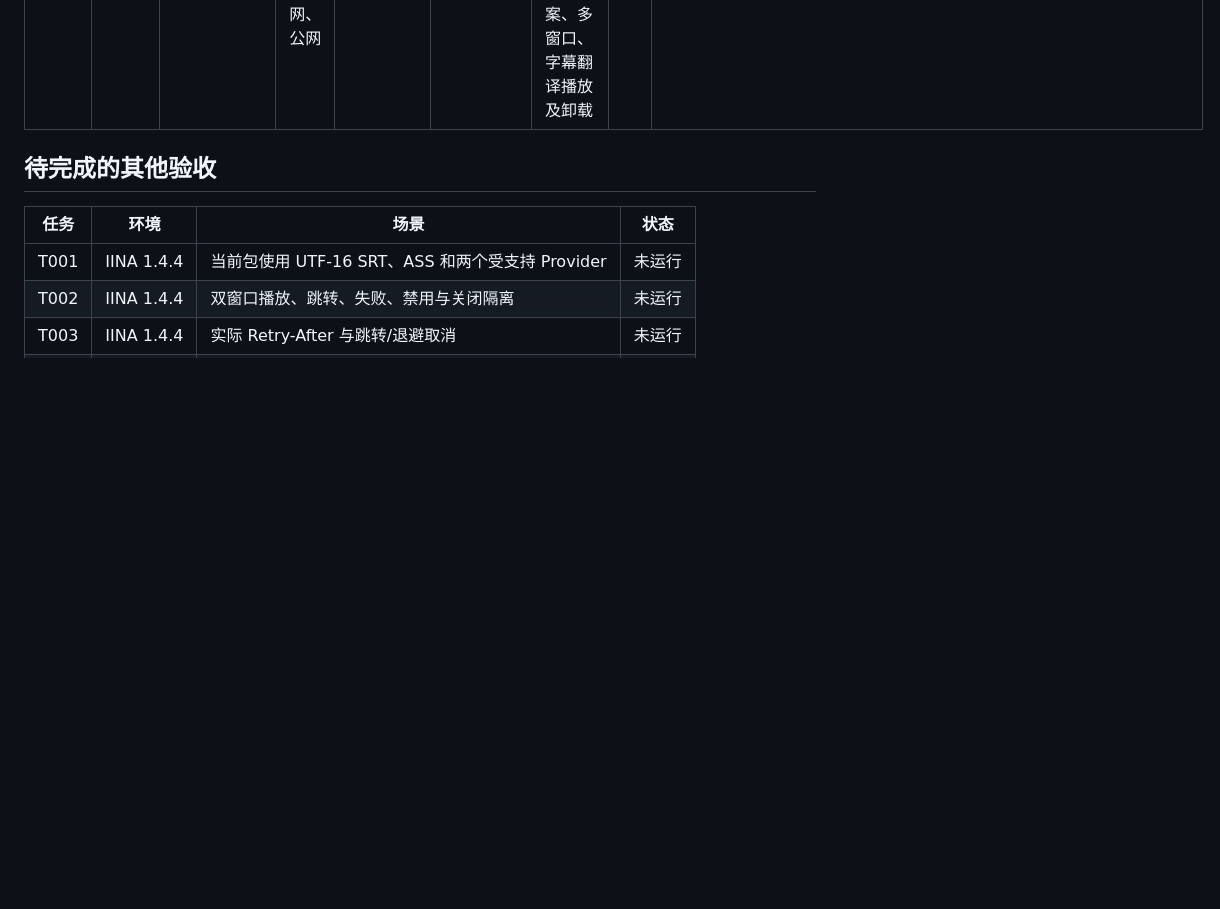
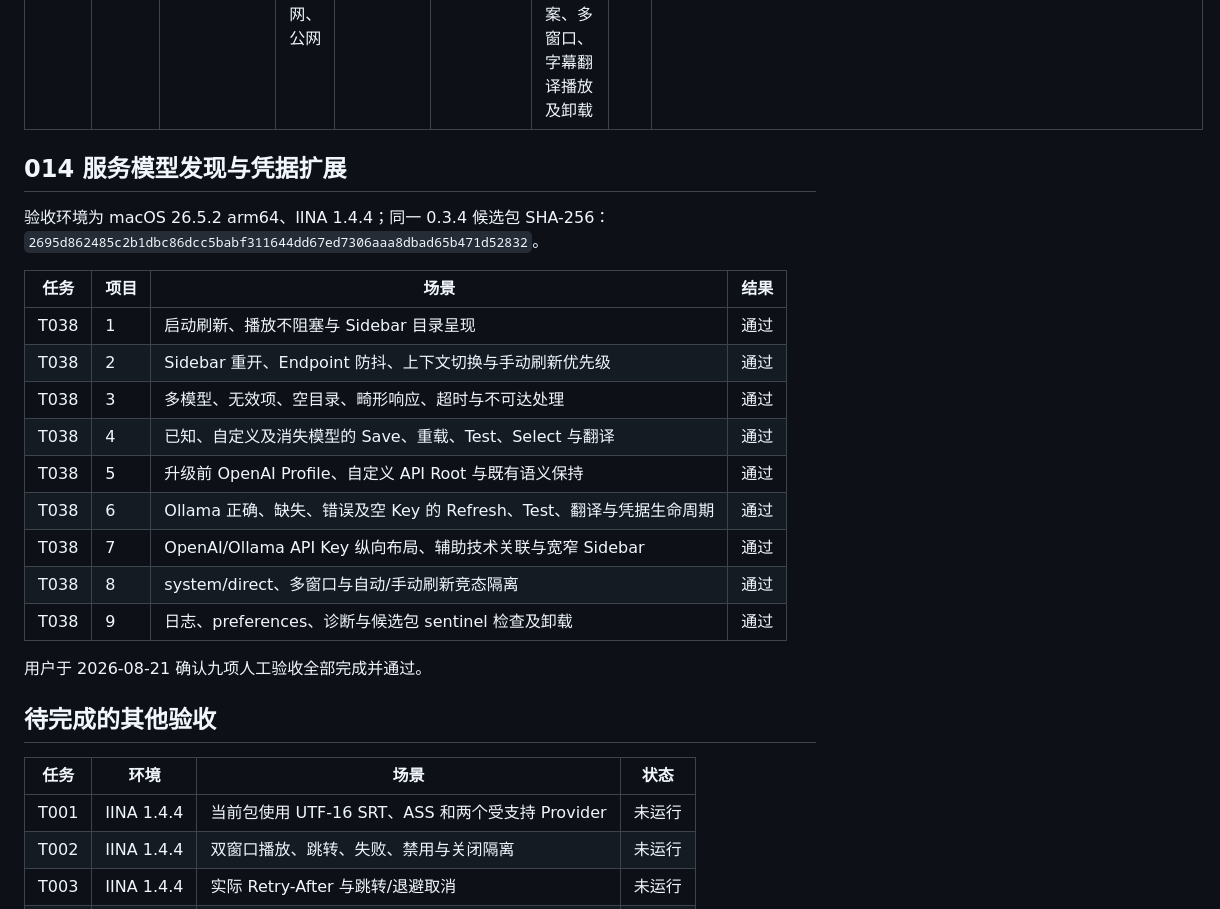
Before and after one commit to janwee-sha/SubLingo, a Markdown page: docs/validation/iina-matrix.md, the part around the change. Drawn GitHub-style; blank space fills up the shorter version.

```diff
--- a/docs/validation/iina-matrix.md
+++ b/docs/validation/iina-matrix.md
@@ -41,6 +41,24 @@
 | ---- | ---------- | --------------------------- | ------------------------ | ----------- | -------------- | ------------------------------------------------------------------------------ | ---- | ------------------------------------------------------------------------------------------------------------------------------ |
 | T048 | IINA 1.4.4 | OpenAI-compatible 与 Ollama | 回环、局域网或私网、公网 | HTTP、HTTPS | system、direct | 正式包安装、Profile 交互与竞态、默认名称、精确文案、多窗口、字幕翻译播放及卸载 | 通过 | 用户于 2026-08-20 确认全部场景通过；0.3.4 验收包 SHA-256：`92fa81577539f1b2df496fda7ef043fe65716128bd06707a8a69ccef495eab2f`。 |
 
+## 014 服务模型发现与凭据扩展
+
+验收环境为 macOS 26.5.2 arm64、IINA 1.4.4；同一 0.3.4 候选包 SHA-256：`2695d862485c2b1dbc86dcc5babf311644dd67ed7306aaa8dbad65b471d52832`。
+
+| 任务 | 项目 | 场景 | 结果 |
+| ---- | ---- | ---- | ---- |
+| T038 | 1 | 启动刷新、播放不阻塞与 Sidebar 目录呈现 | 通过 |
+| T038 | 2 | Sidebar 重开、Endpoint 防抖、上下文切换与手动刷新优先级 | 通过 |
+| T038 | 3 | 多模型、无效项、空目录、畸形响应、超时与不可达处理 | 通过 |
+| T038 | 4 | 已知、自定义及消失模型的 Save、重载、Test、Select 与翻译 | 通过 |
+| T038 | 5 | 升级前 OpenAI Profile、自定义 API Root 与既有语义保持 | 通过 |
+| T038 | 6 | Ollama 正确、缺失、错误及空 Key 的 Refresh、Test、翻译与凭据生命周期 | 通过 |
+| T038 | 7 | OpenAI/Ollama API Key 纵向布局、辅助技术关联与宽窄 Sidebar | 通过 |
+| T038 | 8 | system/direct、多窗口与自动/手动刷新竞态隔离 | 通过 |
+| T038 | 9 | 日志、preferences、诊断与候选包 sentinel 检查及卸载 | 通过 |
+
+用户于 2026-08-21 确认九项人工验收全部完成并通过。
+
 ## 待完成的其他验收
 
 | 任务 | 环境       | 场景                                             | 状态   |
```
Also changed, not shown: specs/014-provider-model-discovery/spec.md (+1 -1 lines), specs/014-provider-model-discovery/tasks.md (+5 -5 lines).
